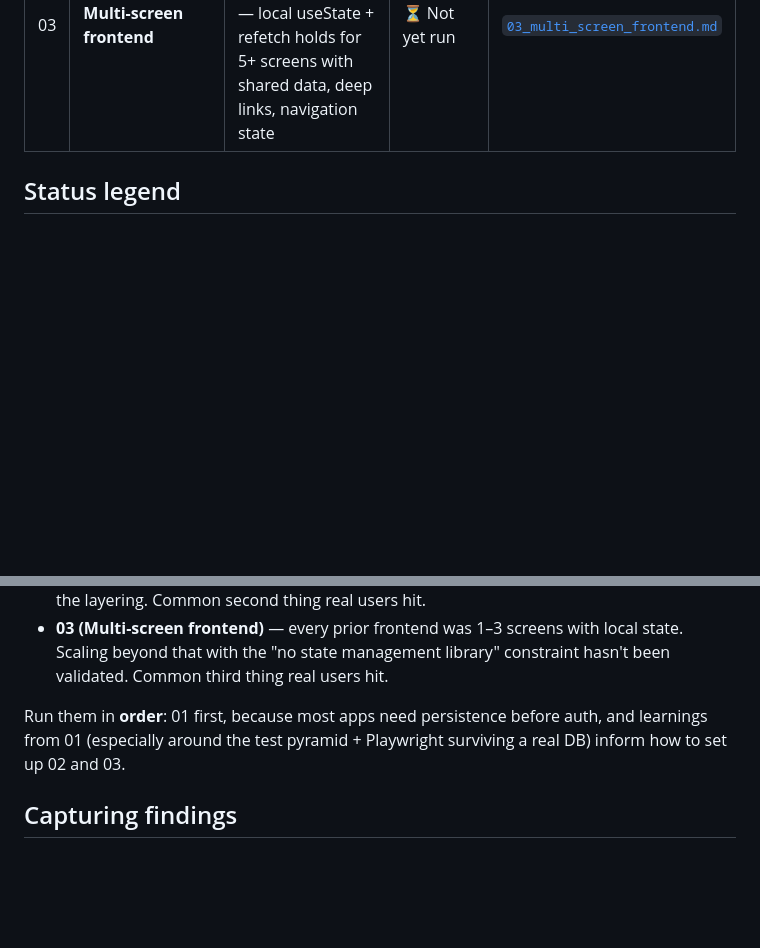
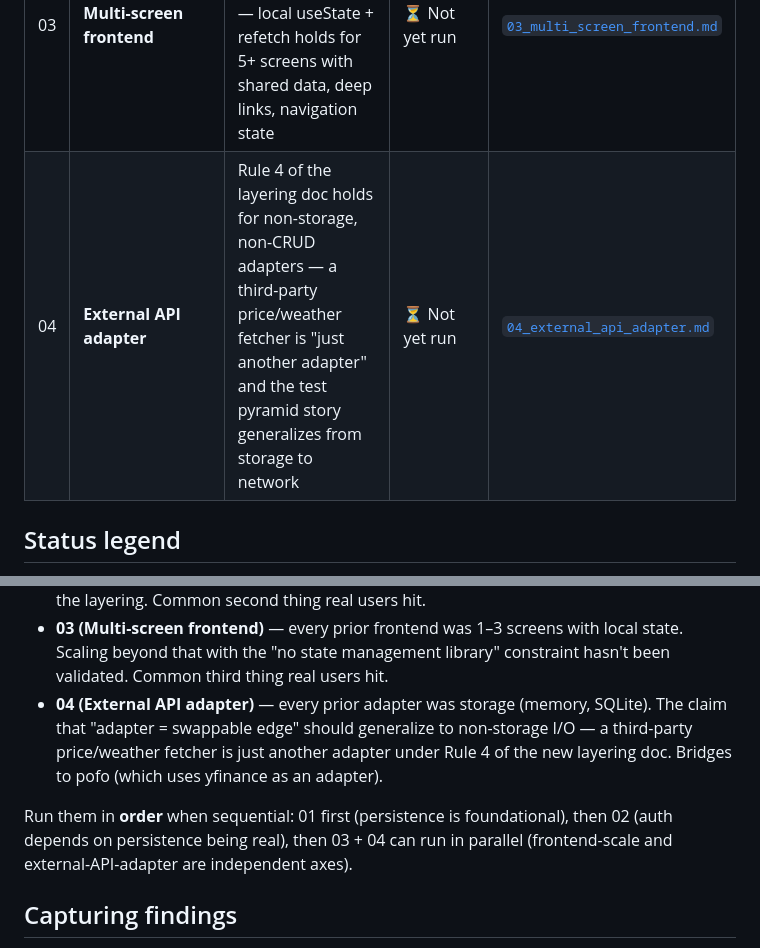
Before and after one commit to xcoderreal/pofo-v2, a Markdown page: docs/experiments/INDEX.md, 2 parts joined by grey strips. Drawn GitHub-style; blank space fills up the shorter version.

```diff
--- a/docs/experiments/INDEX.md
+++ b/docs/experiments/INDEX.md
@@ -24,6 +24,7 @@ Tracking the next round of skeleton-hardening experiments. Each row links to a s
 | 01 | **Persistence adapter (SQL/Supabase)** | "Extend with persistence" story actually works — Memory → SQL adapter swap is one-line wiring, the layering survives a real database, FakeRepository remains usable for tests | ✅ Fully closed (3 runs: v1 baseline → v2 round-1 fixes → v3 round-2 cross-link) | [`01_persistence_adapter.md`](01_persistence_adapter.md) |
 | 02 | **Auth middleware** | Layering accommodates cross-cutting concerns (request-scoped state, user context propagation) without leaking auth into the domain or service layer | ⏳ Not yet run | [`02_auth_middleware.md`](02_auth_middleware.md) |
 | 03 | **Multi-screen frontend** | "No state management library" rule survives at scale — local useState + refetch holds for 5+ screens with shared data, deep links, navigation state | ⏳ Not yet run | [`03_multi_screen_frontend.md`](03_multi_screen_frontend.md) |
+| 04 | **External API adapter** | Rule 4 of the layering doc holds for non-storage, non-CRUD adapters — a third-party price/weather fetcher is "just another adapter" and the test pyramid story generalizes from storage to network | ⏳ Not yet run | [`04_external_api_adapter.md`](04_external_api_adapter.md) |
 
 ## Status legend
 
@@ -53,8 +54,9 @@ The three v4 candidates target axes the previous experiments **didn't touch**:
 - **01 (Persistence)** — every prior experiment used `MemoryItemRepository`. The repository ABC has never actually had a non-memory adapter. The "swap one-line wiring" promise in `docs/philosophy.md` is **untested**. Most likely first thing real users hit.
 - **02 (Auth)** — every prior experiment was single-user / no auth. Cross-cutting concerns (request-scoped context, user identity, permission checks) haven't been validated against the layering. Common second thing real users hit.
 - **03 (Multi-screen frontend)** — every prior frontend was 1–3 screens with local state. Scaling beyond that with the "no state management library" constraint hasn't been validated. Common third thing real users hit.
+- **04 (External API adapter)** — every prior adapter was storage (memory, SQLite). The claim that "adapter = swappable edge" should generalize to non-storage I/O — a third-party price/weather fetcher is just another adapter under Rule 4 of the new layering doc. Bridges to pofo (which uses yfinance as an adapter).
 
-Run them in **order**: 01 first, because most apps need persistence before auth, and learnings from 01 (especially around the test pyramid + Playwright surviving a real DB) inform how to set up 02 and 03.
+Run them in **order** when sequential: 01 first (persistence is foundational), then 02 (auth depends on persistence being real), then 03 + 04 can run in parallel (frontend-scale and external-API-adapter are independent axes).
 
 ## Capturing findings
 
```
Also changed, not shown: docs/experiments/04_external_api_adapter.md (added, +130 -0 lines).
